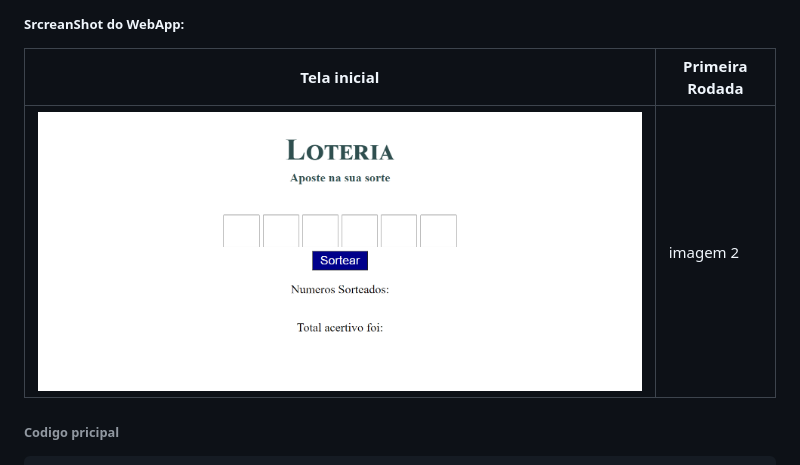
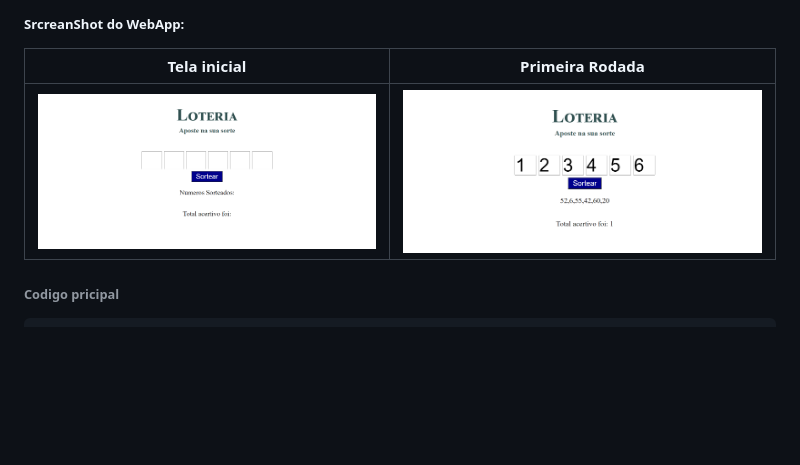
Before and after one commit to Matheusvmb/LOTERICA, a Markdown page: README.md, the part around the change. Rendered like a GitHub page; pictures changed too: img/Tela_2.png; blank space fills up the shorter version.

Commit message:
Corrigi krl

```diff
--- a/README.md
+++ b/README.md
@@ -20,7 +20,7 @@ e no fim estes dois pares de 6 numeros são comparados para ver quantos são igu
 
 | Tela inicial | Primeira Rodada |
 |--------------|-----------------|
-| ![Tela_inicial](/img/Tela_1.png)  |     imagem 2    |
+| ![Tela_inicial](/img/Tela_1.png)  |     ![Rodada_1](https://raw.githubusercontent.com/Matheusvmb/LOTERICA/master/img/Tela_2.png)    |
 
 ###### Codigo pricipal
 
```
